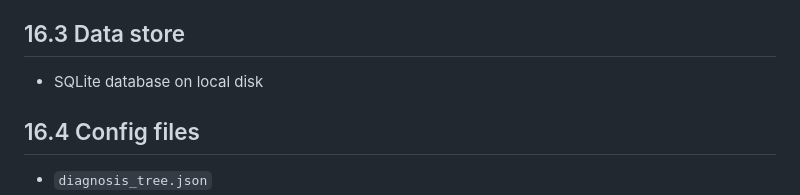
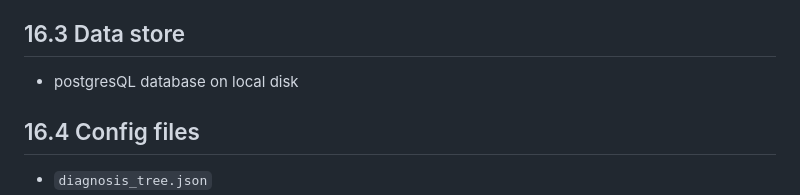
Before and after one commit to iforge-uos/maintenance_kiosk, a Markdown page: print_farm_maintenance_kiosk_PRD.md, the part around the change. GitHub-like rendering.

Commit message:
changed database type

```diff
--- a/print_farm_maintenance_kiosk_PRD.md
+++ b/print_farm_maintenance_kiosk_PRD.md
@@ -928,7 +928,7 @@ Button hold (1 second)
 - Drive sync/export worker process
 
 ## 16.3 Data store
-- SQLite database on local disk
+- postgresQL database on local disk
 
 ## 16.4 Config files
 - `diagnosis_tree.json`
```
